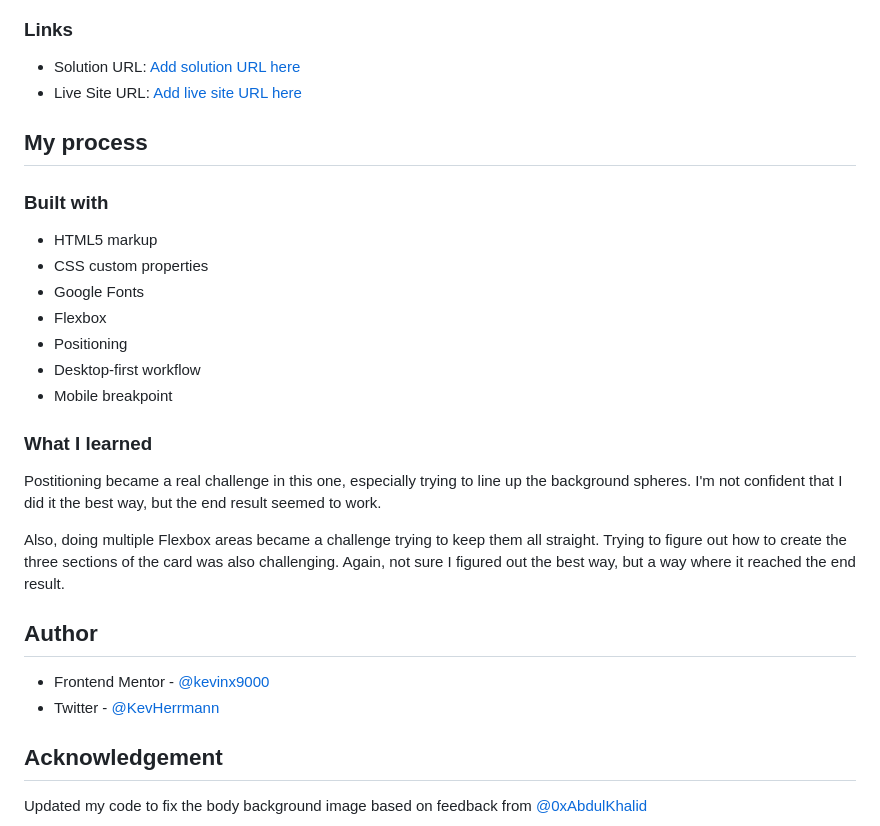
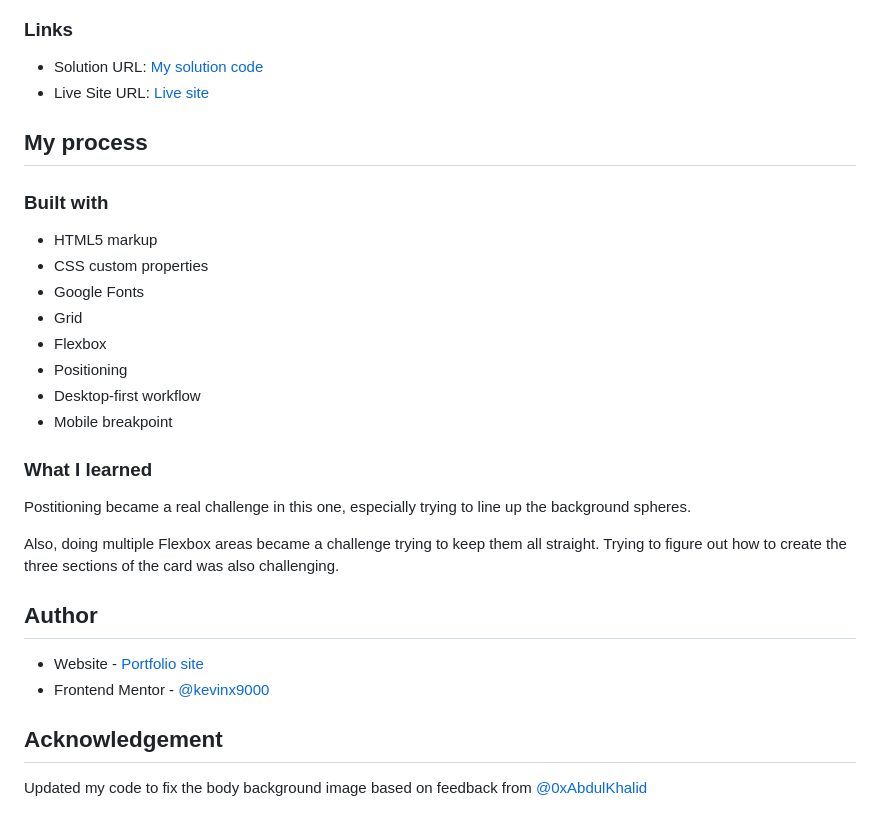
Before and after one commit to kevinx9000/profile-card-component, a Markdown page: README.md, the part around one of its changes. Drawn GitHub-style.

```diff
--- a/README.md
+++ b/README.md
@@ -29,7 +25,7 @@ This is a solution to the [Profile card component challenge on Frontend Mentor](
 ### Links
 
-- Solution URL: [Add solution URL here](https://your-solution-url.com)
-- Live Site URL: [Add live site URL here](https://your-live-site-url.com)
+- Solution URL: [My solution code](https://github.com/kevinx9000/profile-card-component)
+- Live Site URL: [Live site](https://kevinx9000.github.io/profile-card-component/)
 
 ## My process
 
@@ -38,6 +34,7 @@ This is a solution to the [Profile card component challenge on Frontend Mentor](
 - HTML5 markup
 - CSS custom properties
 - Google Fonts
+- Grid
 - Flexbox
 - Positioning
 - Desktop-first workflow
@@ -45,14 +42,15 @@ This is a solution to the [Profile card component challenge on Frontend Mentor](
 
 ### What I learned
 
-Postitioning became a real challenge in this one, especially trying to line up the background spheres. I'm not confident that I did it the best way, but the end result seemed to work.
+Postitioning became a real challenge in this one, especially trying to line up the background spheres.
 
-Also, doing multiple Flexbox areas became a challenge trying to keep them all straight. Trying to figure out how to create the three sections of the card was also challenging. Again, not sure I figured out the best way, but a way where it reached the end result.
+Also, doing multiple Flexbox areas became a challenge trying to keep them all straight. Trying to figure out how to create the three sections of the card was also challenging.
 
 ## Author
 
+- Website - [Portfolio site](https://kevinherrmann.quest)
 - Frontend Mentor - [@kevinx9000](https://www.frontendmentor.io/profile/kevinx9000)
-- Twitter - [@KevHerrmann](https://www.twitter.com/KevHerrmann)
+
 
 ## Acknowledgement
 
```
Also changed, not shown: other parts of README.md (+13 -8 lines), my-screenshots/my-desktop-screenshot-1440.png (added), my-screenshots/my-mobile-screenshot-375.png (added), 2 other files.
